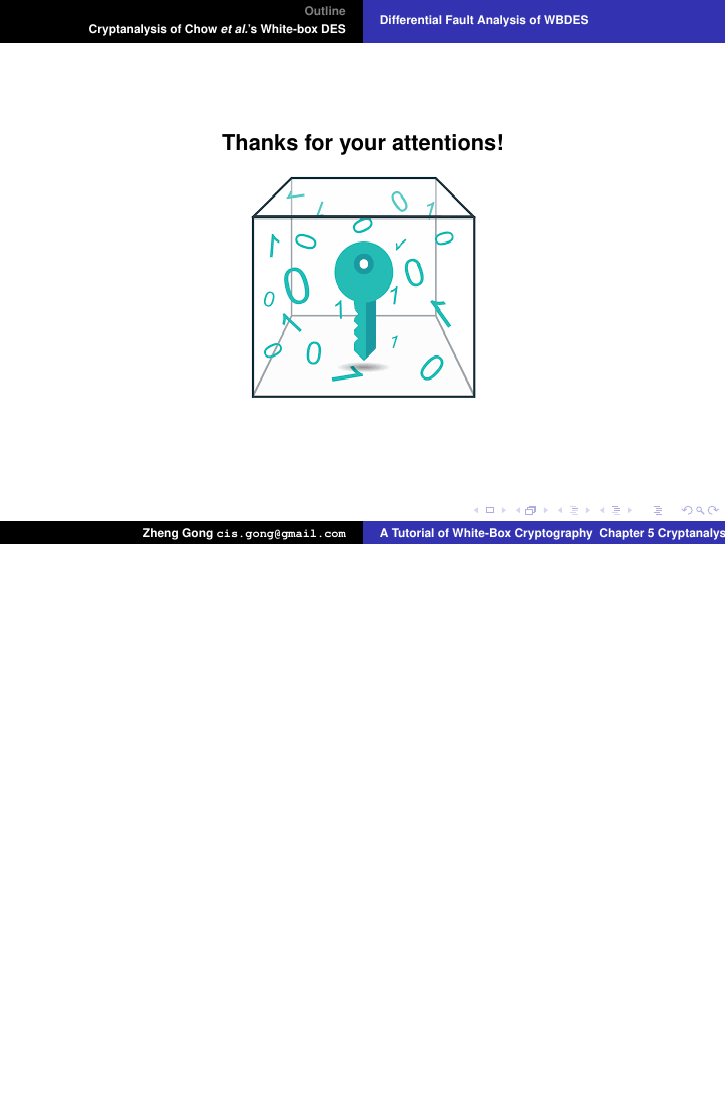
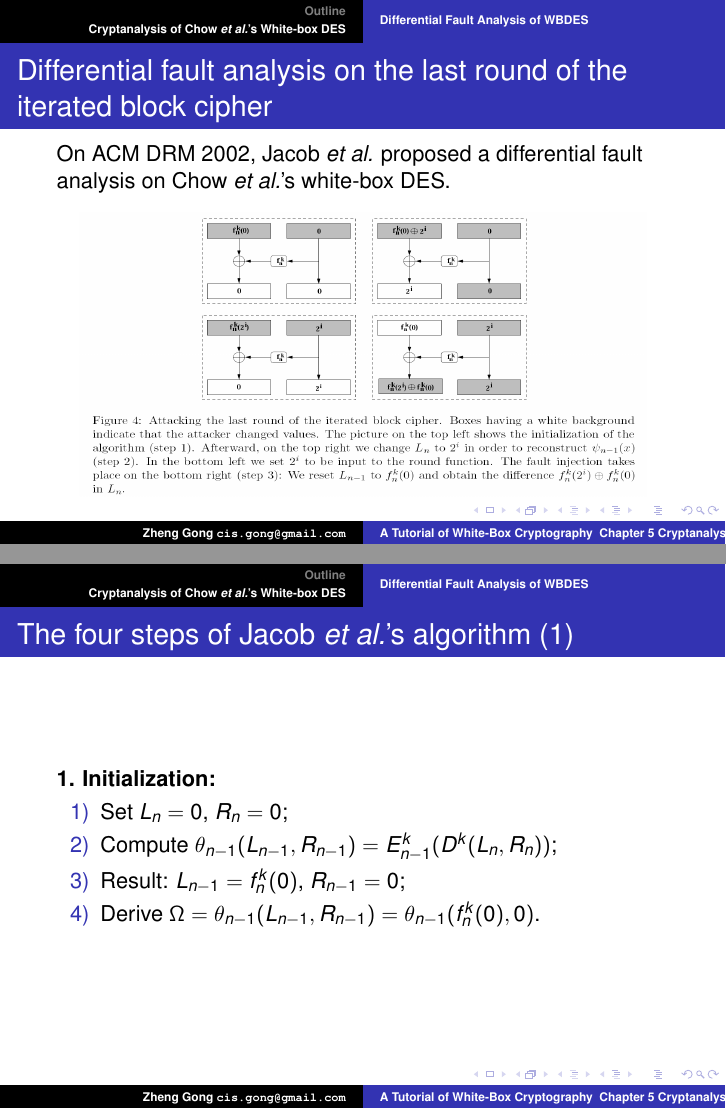
Before and after one commit to GongZheng/WBC_Tutorial, LaTeX slides (Chapter5_Cryptanalysis/WBC_Tutorial_Cryptanalysis.tex): page 5 of 5 before the commit and pages 4 and 5 of 7 after it, the two joined at a grey line, the shorter picture padded with empty space. Compiled offline with pdfLaTeX.

Commit message:
Update 20191105

```diff
--- a/Chapter5_Cryptanalysis/WBC_Tutorial_Cryptanalysis.tex
+++ b/Chapter5_Cryptanalysis/WBC_Tutorial_Cryptanalysis.tex
@@ -50,9 +50,52 @@
 
 \frame
 {
+\frametitle{Differential fault analysis on the last round of the iterated block cipher}
+On ACM DRM 2002, Jacob \textit{et al.} proposed a differential fault analysis on Chow \textit{et al.}'s white-box DES.
+\begin{center}
+\begin{tikzpicture}
+    \node[anchor=south west,inner sep=0] (image) at (0,0) { \includegraphics[width=10cm, height=5cm]{./pics/DFA_WBDES.png}};
 
+    %\begin{scope}[x={(image.south east)},y={(image.north west)}]
+        %\draw[help lines,xstep=.1,ystep=.1] (0,0) grid (1,1);
+        %\foreach \x in {0,1,...,9} { \node [anchor=north] at (\x/10,0) {0.\x}; }
+        %\foreach \y in {0,1,...,9} { \node [anchor=east] at (0,\y/10) {0.\y}; }
+        %\draw[green, ultra thick, rounded corners] (0.24,0.18) rectangle (0.50,0.32);
+    %\end{scope}
+\end{tikzpicture}
+
+\end{center}
 }
 
+\frame
+{
+\frametitle{The four steps of Jacob \textit{et al.}'s algorithm (1)}
+\textbf{1. Initialization:}
+\begin{enumerate}[1)]
+\item Set $L_{n}=0$, $R_{n}=0$;
+\item Compute $\theta_{n-1}(L_{n-1}, R_{n-1})=E^{k}_{n-1}(D^{k}(L_{n}, R_{n}))$;
+\item Result: $L_{n-1}=f^{k}_{n}(0)$, $R_{n-1}=0$;
+\item Derive $\Omega=\theta_{n-1}(L_{n-1}, R_{n-1})=\theta_{n-1}(f^{k}_{n}(0),0)$.
+\end{enumerate}
+}
+
+\frame
+{
+\frametitle{The four steps of Jacob \textit{et al.}'s algorithm (2)}
+\textbf{2. Reconstruct:}
+\begin{enumerate}[(a)]
+\item For $i=1$ to $m$:
+
+\begin{enumerate}[1)]
+\item Set $L_{n}=2^{i}$, $R_{n}=0$;
+\item Compute $\theta_{n-1}(L_{n-1}, R_{n-1})=E^{k}_{n-1}(D^{k}(L_{n}, R_{n}))$;
+\item Set $\Delta(i)=\theta_{n-1}(L_{n-1}, R_{n-1}) \oplus \Omega$;
+\item For $j=1$ to $\frac{m}{4}$: If($\Delta(j) \neq 0$) $\rightarrow$ Set $\mathcal{O}(j)=\mathcal{O}(j) \cup {i}$;
+\end{enumerate}
+
+\item For $j=1$ to $m$:
+\end{enumerate}
+}
 
 \frame
 {
```
Also changed, not shown: Chapter5_Cryptanalysis/pics/DFA_WBDES.png (added).
